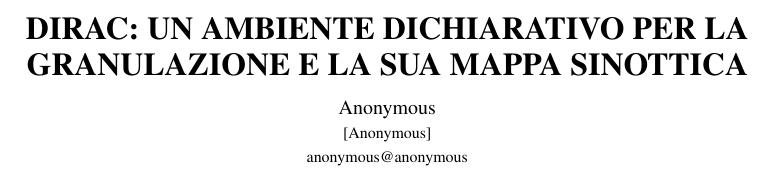
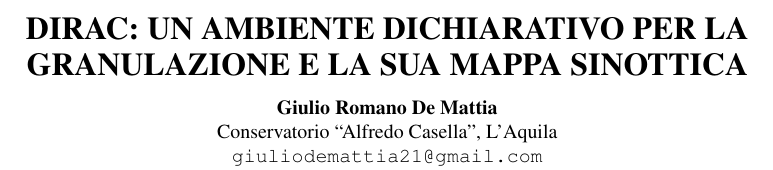
Before and after one commit to DMGiulioRomano/cim2026-granular-engine-paper, a LaTeX paper (paper/paper.tex): part of page 1 of 8, cut so that both start at the same text. Compiled offline with pdfLaTeX.

Commit message:
feat(title block): autore, affiliazione e mail nello stile del template
Nome in bold, affiliazione in tondo 10pt, mail in monospazio, come la
colonna singola del template CIM 2026. Il blocco anonimo per la
submission double-blind resta commentato accanto.

```diff
--- a/paper/paper.tex
+++ b/paper/paper.tex
@@ -13,17 +13,25 @@
 
 \author{
   \begin{tabular}{c}
-    Anonymous\\
-    \small [Anonymous]\\
-    \small anonymous@anonymous
+    \textbf{Giulio Romano De Mattia}\\
+    Conservatorio ``Alfredo Casella'', L'Aquila\\
+    \texttt{giuliodemattia21@gmail.com}
   \end{tabular}
 }
+% Versione anonimizzata per la submission double-blind:
+% \author{
+%   \begin{tabular}{c}
+%     \textbf{Anonymous}\\
+%     [Anonymous]\\
+%     \texttt{anonymous@anonymous}
+%   \end{tabular}
+% }
 % ================================================================
 
 \begin{document}
 \maketitle
 
-%\blfootnote{\small \textit{Copyright: \copyright 2026 Anonymous. This is an open-access article distributed under the terms of the \href{https://creativecommons.org/licenses/by/4.0/}{Creative Commons Attribution License 4.0 International}, which permits unrestricted use, distribution, and reproduction in any medium, provided the original author and source are credited.}}
+%\blfootnote{\small \textit{Copyright: \copyright 2026 Giulio Romano De Mattia. This is an open-access article distributed under the terms of the \href{https://creativecommons.org/licenses/by/4.0/}{Creative Commons Attribution License 4.0 International}, which permits unrestricted use, distribution, and reproduction in any medium, provided the original author and source are credited.}}
 %\input{sections/00-abstract}
 
 % ----------------------------------------------------------------
```
